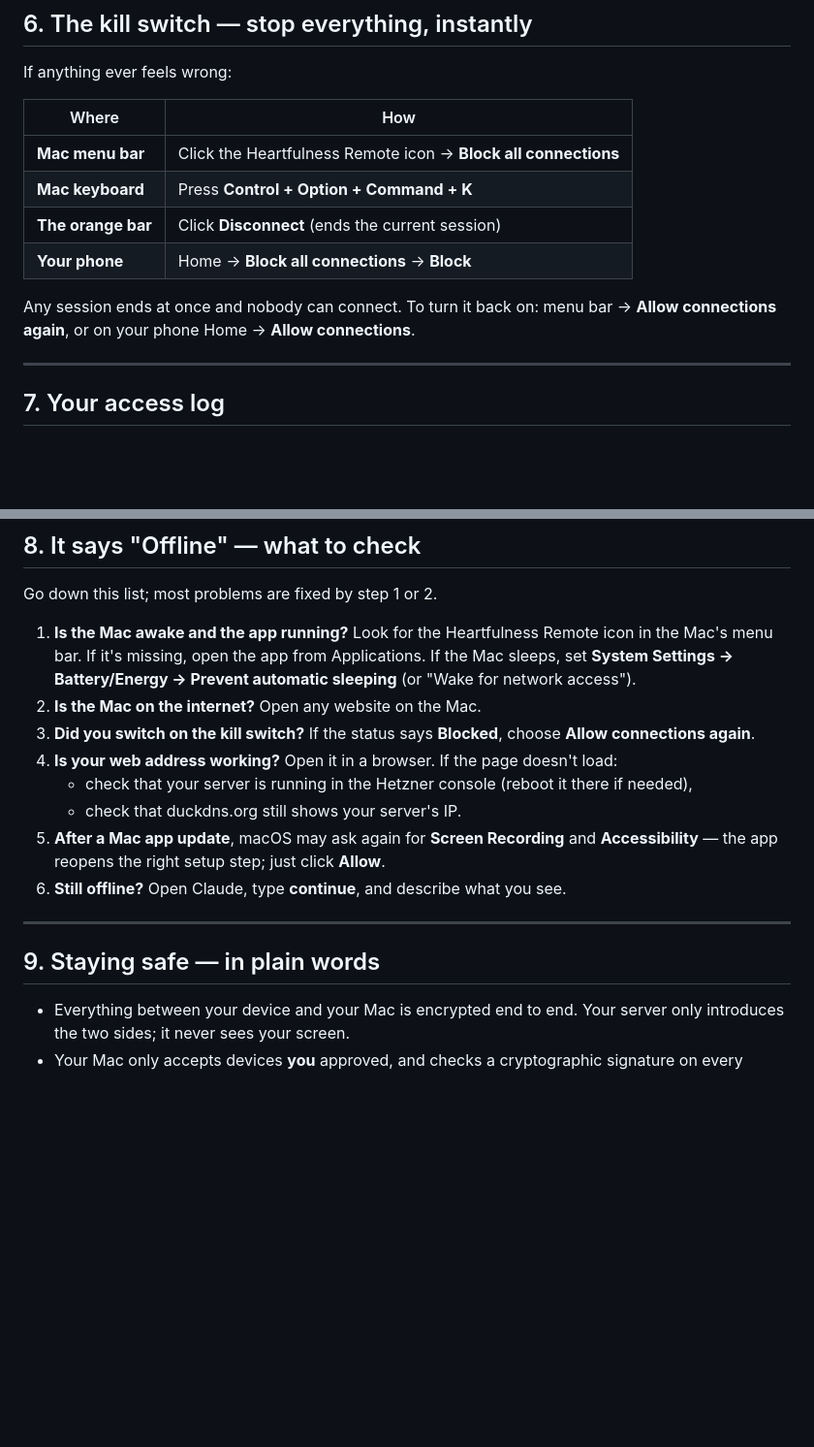
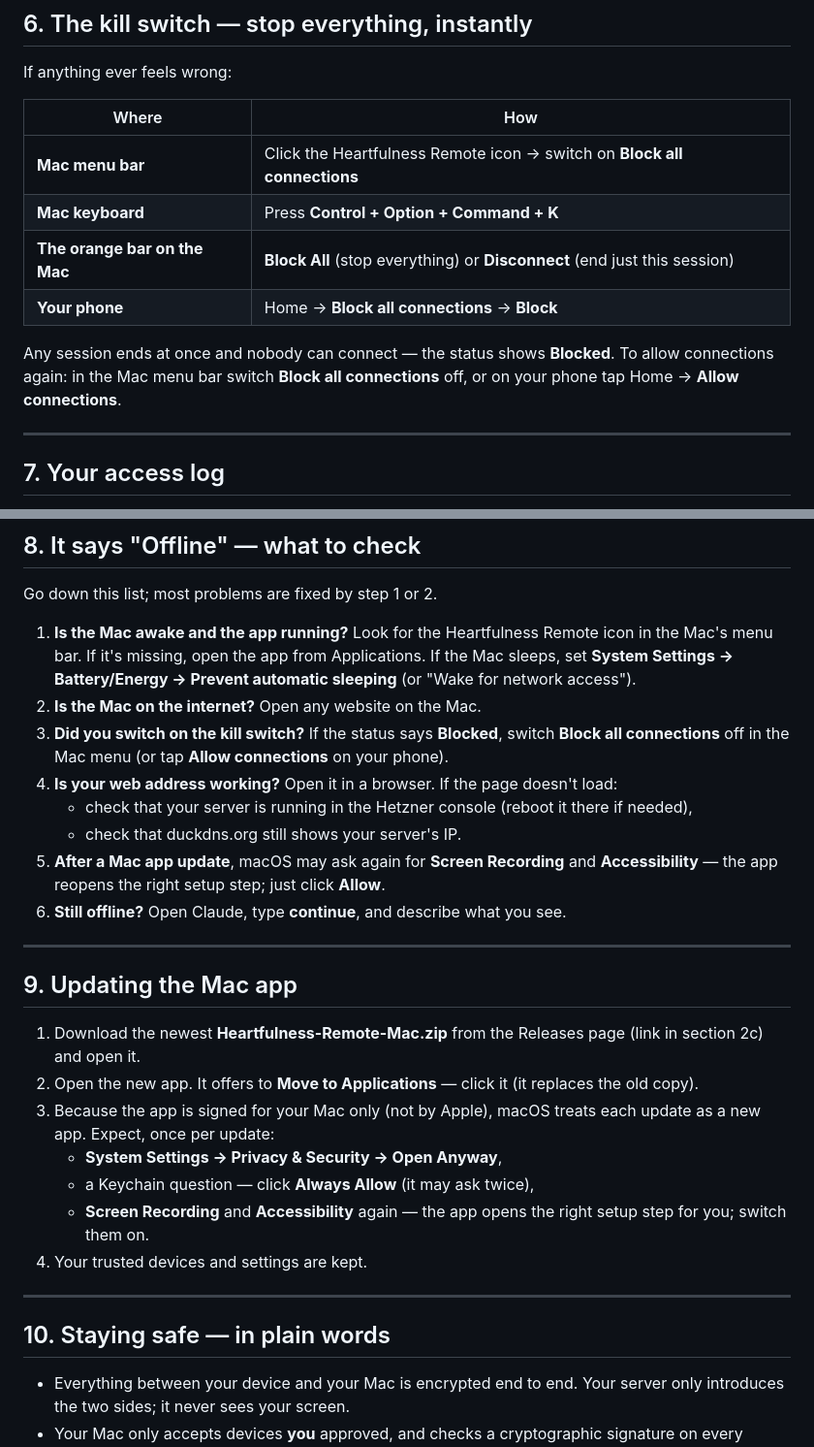
Before and after one commit to videoproduction-ctrl/heartfulness-remote, a Markdown page: USER-GUIDE.md, 2 parts joined by grey strips. Shown at 97% size. Drawn GitHub-style; blank space fills up the shorter version.

Commit message:
USER-GUIDE: updating section; kill switch labels match the Mac app
Co-Authored-By: Claude Opus 5.5 <noreply@anthropic.com>
Claude-Session: https://claude.ai/code/session_01TCZCjiSJgHzr8BCMxR8UZh

```diff
--- a/USER-GUIDE.md
+++ b/USER-GUIDE.md
@@ -150,13 +150,14 @@ If anything ever feels wrong:
 
 | Where | How |
 |---|---|
-| **Mac menu bar** | Click the Heartfulness Remote icon → **Block all connections** |
+| **Mac menu bar** | Click the Heartfulness Remote icon → switch on **Block all connections** |
 | **Mac keyboard** | Press **Control + Option + Command + K** |
-| **The orange bar** | Click **Disconnect** (ends the current session) |
+| **The orange bar on the Mac** | **Block All** (stop everything) or **Disconnect** (end just this session) |
 | **Your phone** | Home → **Block all connections** → **Block** |
 
-Any session ends at once and nobody can connect. To turn it back on: menu bar →
-**Allow connections again**, or on your phone Home → **Allow connections**.
+Any session ends at once and nobody can connect — the status shows **Blocked**.
+To allow connections again: in the Mac menu bar switch **Block all connections**
+off, or on your phone tap Home → **Allow connections**.
 
 ---
 
@@ -177,8 +178,8 @@ Go down this list; most problems are fixed by step 1 or 2.
    If the Mac sleeps, set **System Settings → Battery/Energy → Prevent automatic
    sleeping** (or "Wake for network access").
 2. **Is the Mac on the internet?** Open any website on the Mac.
-3. **Did you switch on the kill switch?** If the status says **Blocked**, choose
-   **Allow connections again**.
+3. **Did you switch on the kill switch?** If the status says **Blocked**, switch
+   **Block all connections** off in the Mac menu (or tap **Allow connections** on your phone).
 4. **Is your web address working?** Open it in a browser. If the page doesn't load:
    - check that your server is running in the Hetzner console (reboot it there if needed),
    - check that duckdns.org still shows your server's IP.
@@ -188,7 +189,23 @@ Go down this list; most problems are fixed by step 1 or 2.
 
 ---
 
-## 9. Staying safe — in plain words
+## 9. Updating the Mac app
+
+1. Download the newest **Heartfulness-Remote-Mac.zip** from the Releases page
+   (link in section 2c) and open it.
+2. Open the new app. It offers to **Move to Applications** — click it (it
+   replaces the old copy).
+3. Because the app is signed for your Mac only (not by Apple), macOS treats each
+   update as a new app. Expect, once per update:
+   - **System Settings → Privacy & Security → Open Anyway**,
+   - a Keychain question — click **Always Allow** (it may ask twice),
+   - **Screen Recording** and **Accessibility** again — the app opens the right
+     setup step for you; switch them on.
+4. Your trusted devices and settings are kept.
+
+---
+
+## 10. Staying safe — in plain words
 
 - Everything between your device and your Mac is encrypted end to end. Your
   server only introduces the two sides; it never sees your screen.
```
